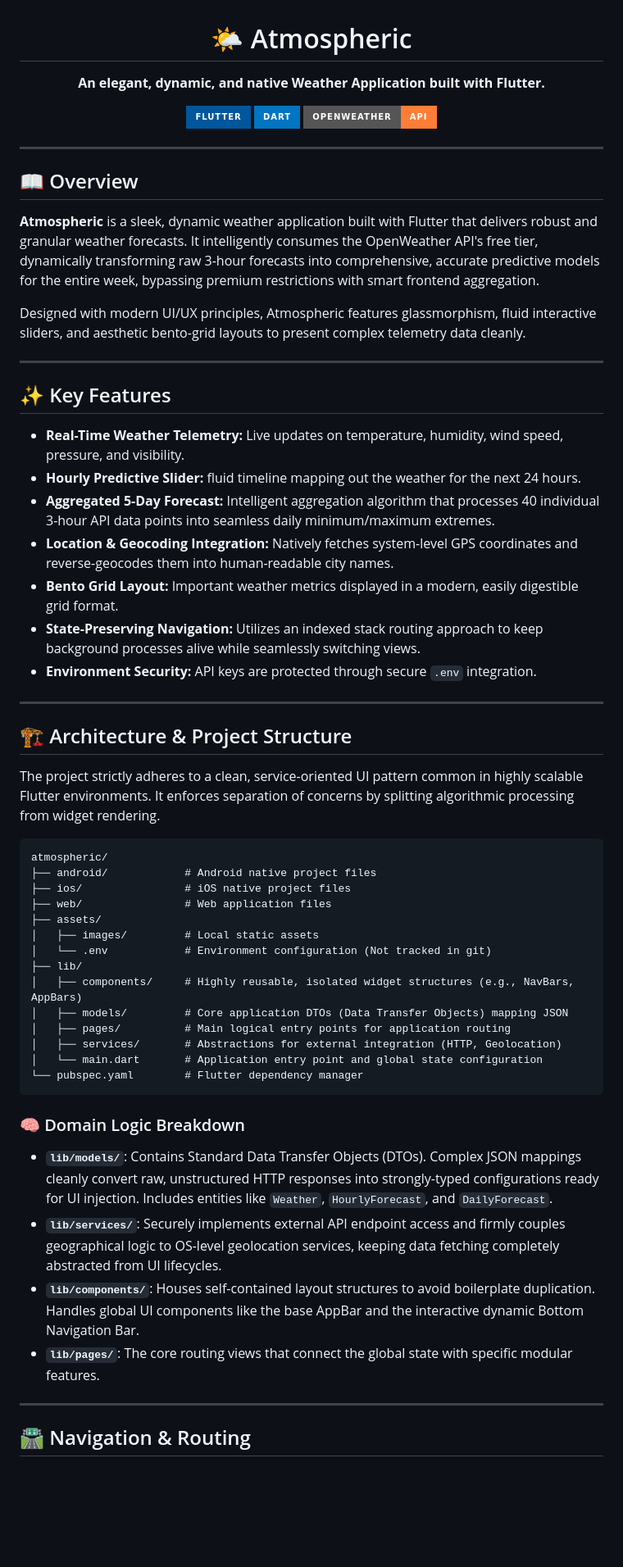
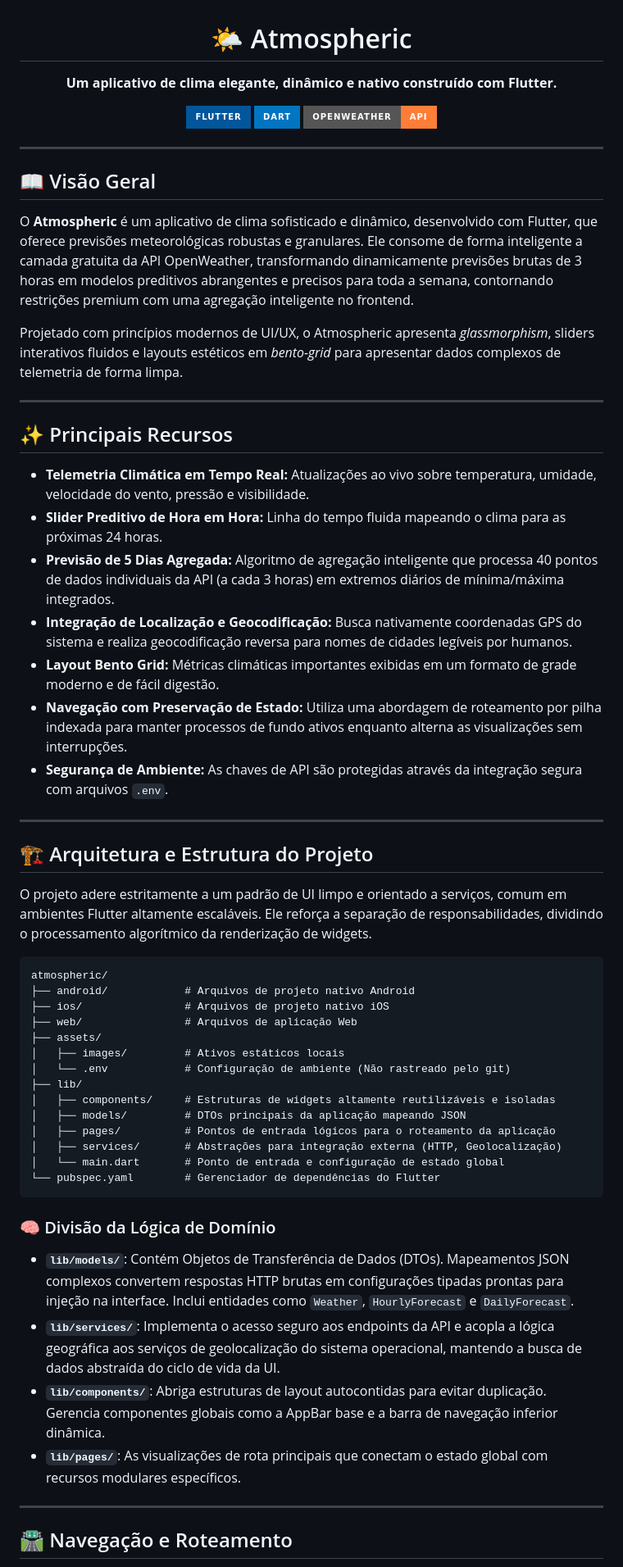
Before and after one commit to Maikoandre/atmospheric, a Markdown page: README.md, the part around one of its changes. Shown at 82% size. GitHub-like rendering; badges without logos; blank space fills up the shorter version.

Commit message:
docs: update readme

````diff
--- a/README.md
+++ b/README.md
@@ -1,6 +1,6 @@
 <div align="center">
   <h1>🌤️ Atmospheric</h1>
-  <p><strong>An elegant, dynamic, and native Weather Application built with Flutter.</strong></p>
+  <p><strong>Um aplicativo de clima elegante, dinâmico e nativo construído com Flutter.</strong></p>
   <p>
     <a href="https://flutter.dev/"><img src="https://img.shields.io/badge/Flutter-%2302569B.svg?style=for-the-badge&logo=Flutter&logoColor=white" alt="Flutter"></a>
     <a href="https://dart.dev/"><img src="https://img.shields.io/badge/Dart-%230175C2.svg?style=for-the-badge&logo=dart&logoColor=white" alt="Dart"></a>
@@ -10,55 +10,55 @@
 
 ---
 
-## 📖 Overview
+## 📖 Visão Geral
 
-**Atmospheric** is a sleek, dynamic weather application built with Flutter that delivers robust and granular weather forecasts. It intelligently consumes the OpenWeather API's free tier, dynamically transforming raw 3-hour forecasts into comprehensive, accurate predictive models for the entire week, bypassing premium restrictions with smart frontend aggregation.
+O **Atmospheric** é um aplicativo de clima sofisticado e dinâmico, desenvolvido com Flutter, que oferece previsões meteorológicas robustas e granulares. Ele consome de forma inteligente a camada gratuita da API OpenWeather, transformando dinamicamente previsões brutas de 3 horas em modelos preditivos abrangentes e precisos para toda a semana, contornando restrições premium com uma agregação inteligente no frontend.
 
-Designed with modern UI/UX principles, Atmospheric features glassmorphism, fluid interactive sliders, and aesthetic bento-grid layouts to present complex telemetry data cleanly.
+Projetado com princípios modernos de UI/UX, o Atmospheric apresenta *glassmorphism*, sliders interativos fluidos e layouts estéticos em *bento-grid* para apresentar dados complexos de telemetria de forma limpa.
 
 ---
 
-## ✨ Key Features
+## ✨ Principais Recursos
 
-- **Real-Time Weather Telemetry:** Live updates on temperature, humidity, wind speed, pressure, and visibility.
-- **Hourly Predictive Slider:** fluid timeline mapping out the weather for the next 24 hours.
-- **Aggregated 5-Day Forecast:** Intelligent aggregation algorithm that processes 40 individual 3-hour API data points into seamless daily minimum/maximum extremes.
-- **Location & Geocoding Integration:** Natively fetches system-level GPS coordinates and reverse-geocodes them into human-readable city names.
-- **Bento Grid Layout:** Important weather metrics displayed in a modern, easily digestible grid format.
-- **State-Preserving Navigation:** Utilizes an indexed stack routing approach to keep background processes alive while seamlessly switching views.
-- **Environment Security:** API keys are protected through secure `.env` integration.
+- **Telemetria Climática em Tempo Real:** Atualizações ao vivo sobre temperatura, umidade, velocidade do vento, pressão e visibilidade.
+- **Slider Preditivo de Hora em Hora:** Linha do tempo fluida mapeando o clima para as próximas 24 horas.
+- **Previsão de 5 Dias Agregada:** Algoritmo de agregação inteligente que processa 40 pontos de dados individuais da API (a cada 3 horas) em extremos diários de mínima/máxima integrados.
+- **Integração de Localização e Geocodificação:** Busca nativamente coordenadas GPS do sistema e realiza geocodificação reversa para nomes de cidades legíveis por humanos.
+- **Layout Bento Grid:** Métricas climáticas importantes exibidas em um formato de grade moderno e de fácil digestão.
+- **Navegação com Preservação de Estado:** Utiliza uma abordagem de roteamento por pilha indexada para manter processos de fundo ativos enquanto alterna as visualizações sem interrupções.
+- **Segurança de Ambiente:** As chaves de API são protegidas através da integração segura com arquivos `.env`.
 
 ---
 
-## 🏗️ Architecture & Project Structure
+## 🏗️ Arquitetura e Estrutura do Projeto
 
-The project strictly adheres to a clean, service-oriented UI pattern common in highly scalable Flutter environments. It enforces separation of concerns by splitting algorithmic processing from widget rendering.
+O projeto adere estritamente a um padrão de UI limpo e orientado a serviços, comum em ambientes Flutter altamente escaláveis. Ele reforça a separação de responsabilidades, dividindo o processamento algorítmico da renderização de widgets.
 
 ```text
 atmospheric/
-├── android/            # Android native project files
-├── ios/                # iOS native project files
-├── web/                # Web application files
+├── android/            # Arquivos de projeto nativo Android
+├── ios/                # Arquivos de projeto nativo iOS
+├── web/                # Arquivos de aplicação Web
 ├── assets/
-│   ├── images/         # Local static assets
-│   └── .env            # Environment configuration (Not tracked in git)
+│   ├── images/         # Ativos estáticos locais
+│   └── .env            # Configuração de ambiente (Não rastreado pelo git)
 ├── lib/
-│   ├── components/     # Highly reusable, isolated widget structures (e.g., NavBars, AppBars)
-│   ├── models/         # Core application DTOs (Data Transfer Objects) mapping JSON
-│   ├── pages/          # Main logical entry points for application routing
-│   ├── services/       # Abstractions for external integration (HTTP, Geolocation)
-│   └── main.dart       # Application entry point and global state configuration
-└── pubspec.yaml        # Flutter dependency manager
+│   ├── components/     # Estruturas de widgets altamente reutilizáveis e isoladas
+│   ├── models/         # DTOs principais da aplicação mapeando JSON
+│   ├── pages/          # Pontos de entrada lógicos para o roteamento da aplicação
+│   ├── services/       # Abstrações para integração externa (HTTP, Geolocalização)
+│   └── main.dart       # Ponto de entrada e configuração de estado global
+└── pubspec.yaml        # Gerenciador de dependências do Flutter
 ```
 
-### 🧠 Domain Logic Breakdown
+### 🧠 Divisão da Lógica de Domínio
 
-- **`lib/models/`**: Contains Standard Data Transfer Objects (DTOs). Complex JSON mappings cleanly convert raw, unstructured HTTP responses into strongly-typed configurations ready for UI injection. Includes entities like `Weather`, `HourlyForecast`, and `DailyForecast`.
-- **`lib/services/`**: Securely implements external API endpoint access and firmly couples geographical logic to OS-level geolocation services, keeping data fetching completely abstracted from UI lifecycles.
-- **`lib/components/`**: Houses self-contained layout structures to avoid boilerplate duplication. Handles global UI components like the base AppBar and the interactive dynamic Bottom Navigation Bar.
-- **`lib/pages/`**: The core routing views that connect the global state with specific modular features.
+- **`lib/models/`**: Contém Objetos de Transferência de Dados (DTOs). Mapeamentos JSON complexos convertem respostas HTTP brutas em configurações tipadas prontas para injeção na interface. Inclui entidades como `Weather`, `HourlyForecast` e `DailyForecast`.
+- **`lib/services/`**: Implementa o acesso seguro aos endpoints da API e acopla a lógica geográfica aos serviços de geolocalização do sistema operacional, mantendo a busca de dados abstraída do ciclo de vida da UI.
+- **`lib/components/`**: Abriga estruturas de layout autocontidas para evitar duplicação. Gerencia componentes globais como a AppBar base e a barra de navegação inferior dinâmica.
+- **`lib/pages/`**: As visualizações de rota principais que conectam o estado global com recursos modulares específicos.
 
 ---
 
-## 🛣️ Navigation & Routing
+## 🛣️ Navegação e Roteamento
 
````
Also changed, not shown: other parts of README.md (+50 -56 lines).
